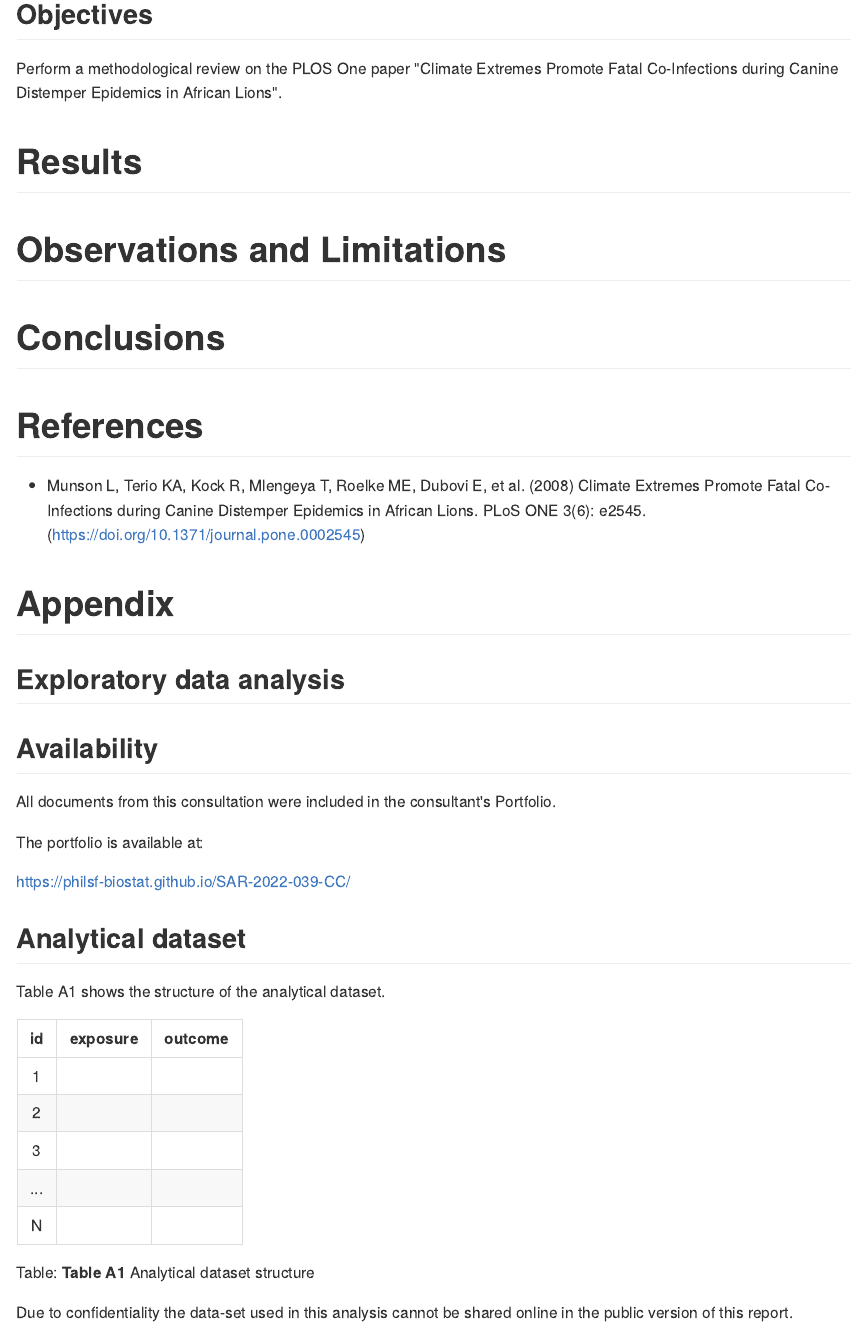
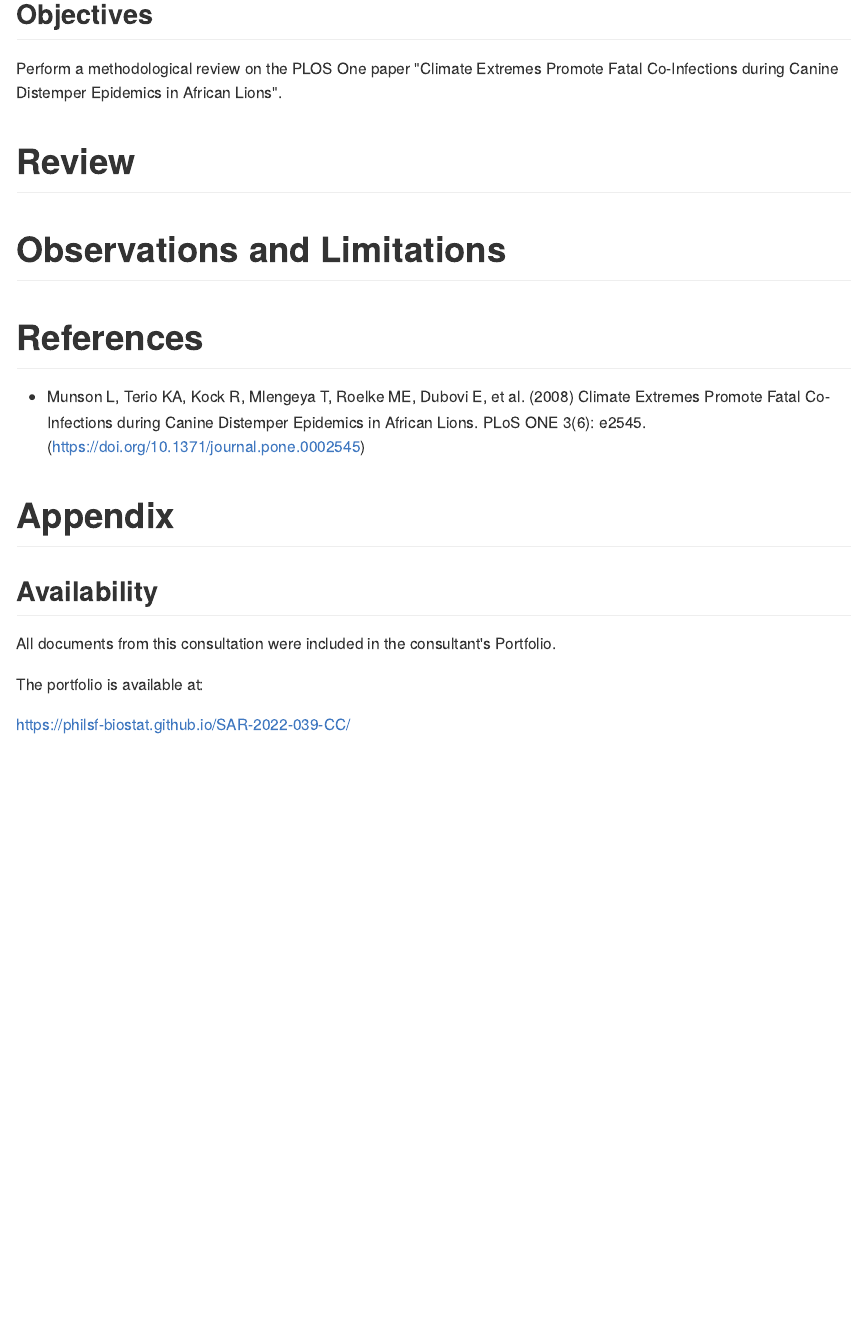
Before and after one commit to philsf-biostat/SAR-2022-039-CC, an R Markdown document (report/SAR-2022-039-CC-v01.Rmd): the page in a window 1100 px wide, from 540 px down. The pictures show the output file report/SAR-2022-039-CC-v01.md that the author committed with the source, drawn offline in the style of GitHub.

Commit message:
structure of the technical review: SAR reports removed

````diff
--- a/report/SAR-2022-039-CC-v01.Rmd
+++ b/report/SAR-2022-039-CC-v01.Rmd
@@ -67,31 +67,11 @@ N/A
 Perform a methodological review on the PLOS One paper
 "Climate Extremes Promote Fatal Co-Infections during Canine Distemper Epidemics in African Lions".
 
-<!-- ## Data reception and cleaning -->
-
-<!-- # Methods -->
-
-<!-- ## Study parameters -->
-
-<!-- ### Study design -->
-
-<!-- ### Inclusion and exclusion criteria -->
-
-<!-- ### Exposures -->
-
-<!-- ### Outcomes -->
-
-<!-- ### Covariates -->
-
-<!-- ## Statistical analyses -->
-
-<!-- This analysis was performed using statistical software `R` version `r getRversion()`. -->
-
-# Results
+# Review
 
 # Observations and Limitations
 
-# Conclusions
+<!-- # Conclusions -->
 
 # References
 
@@ -99,7 +79,7 @@ Perform a methodological review on the PLOS One paper
 
 # Appendix
 
-## Exploratory data analysis
+<!-- ## Exploratory data analysis -->
 
 ```{r A1, fig.cap="**Figure A1** Distribution of age in the study population."}
 # ![Age](../figures/distr_age.png)
@@ -120,14 +100,3 @@ All documents from this consultation were included in the consultant's Portfolio
 The portfolio is available at:
 
 <https://philsf-biostat.github.io/SAR-2022-039-CC/>
-
-## Analytical dataset
-
-Table A1 shows the structure of the analytical dataset.
-
-```{r data}
-analytical_mockup %>%
-  pander(caption = "**Table A1** Analytical dataset structure")
-```
-
-Due to confidentiality the data-set used in this analysis cannot be shared online in the public version of this report.
````
Also changed, not shown: report/SAR-2022-039-CC-v01.md.
